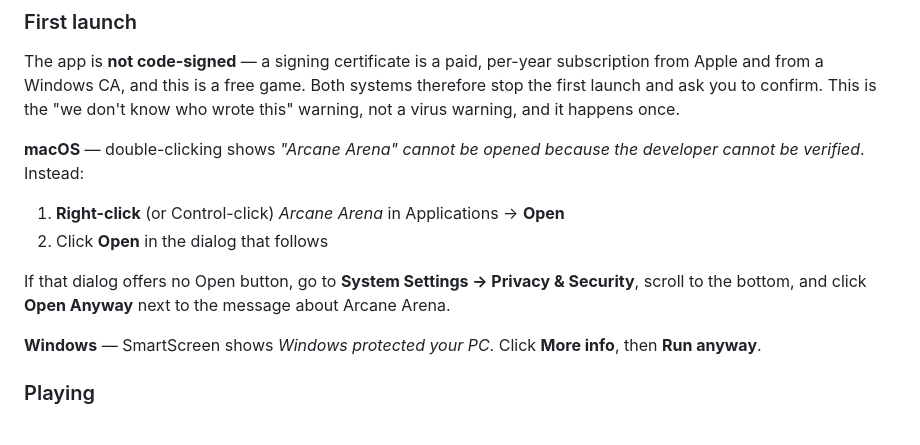
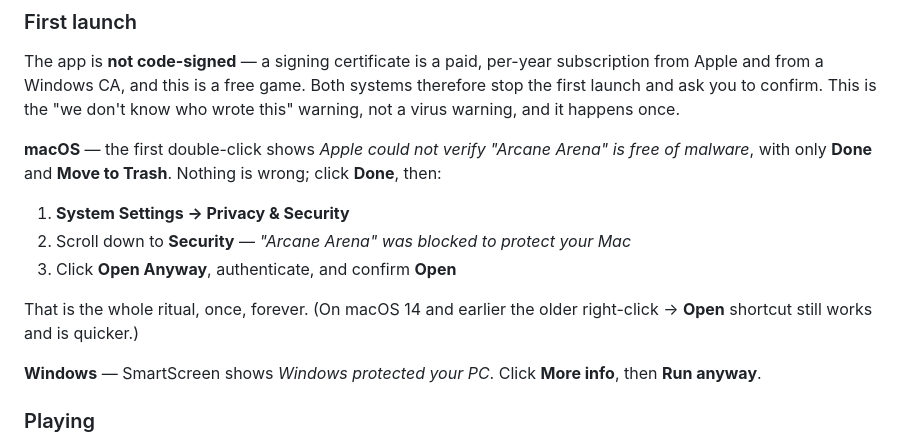
Before and after one commit to eugene27k/arcane-arena, a Markdown page: README.md, the part around the change. Drawn GitHub-style.

```diff
--- a/README.md
+++ b/README.md
@@ -28,15 +28,16 @@ systems therefore stop the first launch and ask you to confirm. This is the
 "we don't know who wrote this" warning, not a virus warning, and it happens
 once.
 
-**macOS** — double-clicking shows *"Arcane Arena" cannot be opened because the
-developer cannot be verified*. Instead:
+**macOS** — the first double-click shows *Apple could not verify "Arcane Arena"
+is free of malware*, with only **Done** and **Move to Trash**. Nothing is wrong;
+click **Done**, then:
 
-1. **Right-click** (or Control-click) *Arcane Arena* in Applications → **Open**
-2. Click **Open** in the dialog that follows
+1. **System Settings → Privacy & Security**
+2. Scroll down to **Security** — *"Arcane Arena" was blocked to protect your Mac*
+3. Click **Open Anyway**, authenticate, and confirm **Open**
 
-If that dialog offers no Open button, go to  **System Settings → Privacy &
-Security**, scroll to the bottom, and click **Open Anyway** next to the message
-about Arcane Arena.
+That is the whole ritual, once, forever. (On macOS 14 and earlier the older
+right-click → **Open** shortcut still works and is quicker.)
 
 **Windows** — SmartScreen shows *Windows protected your PC*. Click
 **More info**, then **Run anyway**.
```
